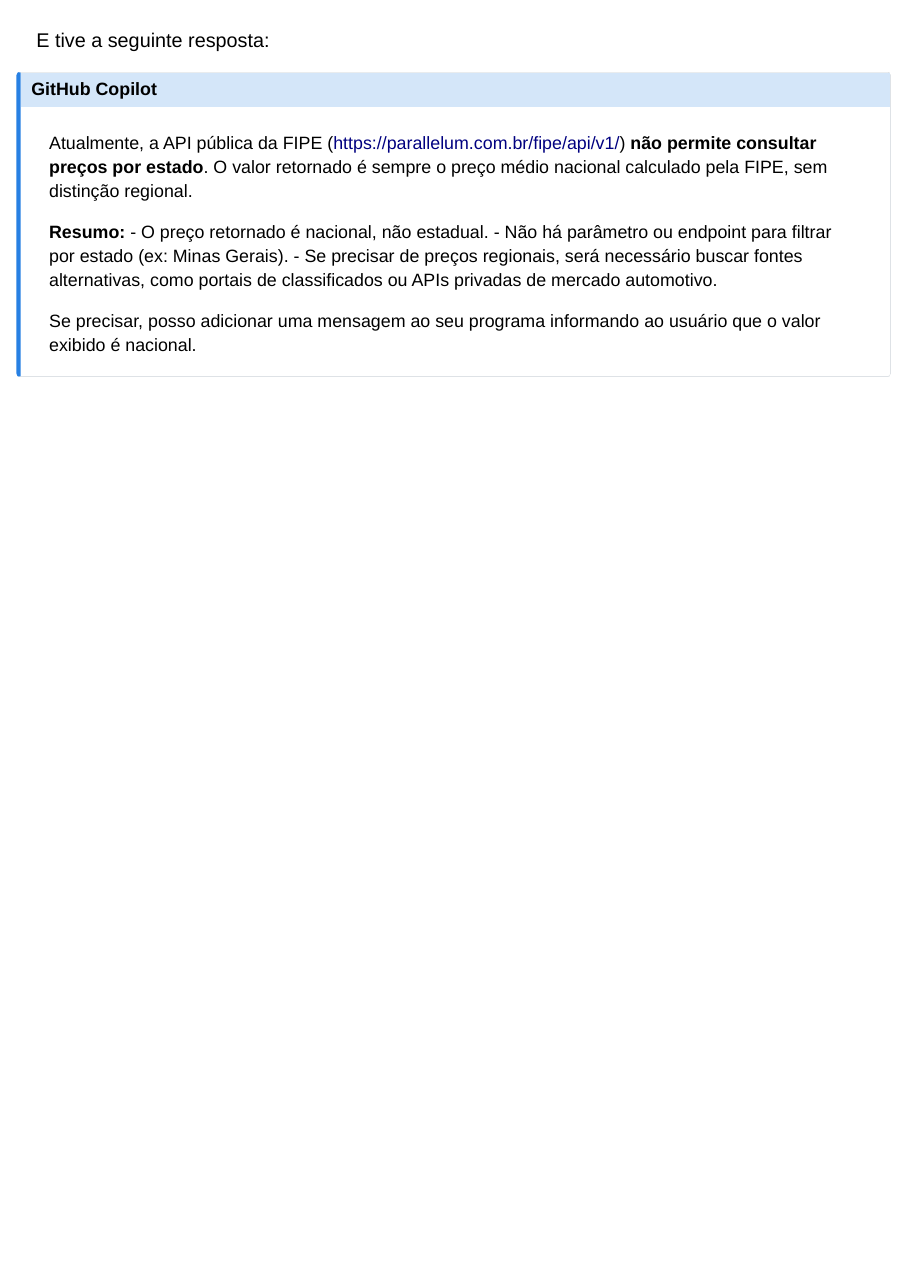
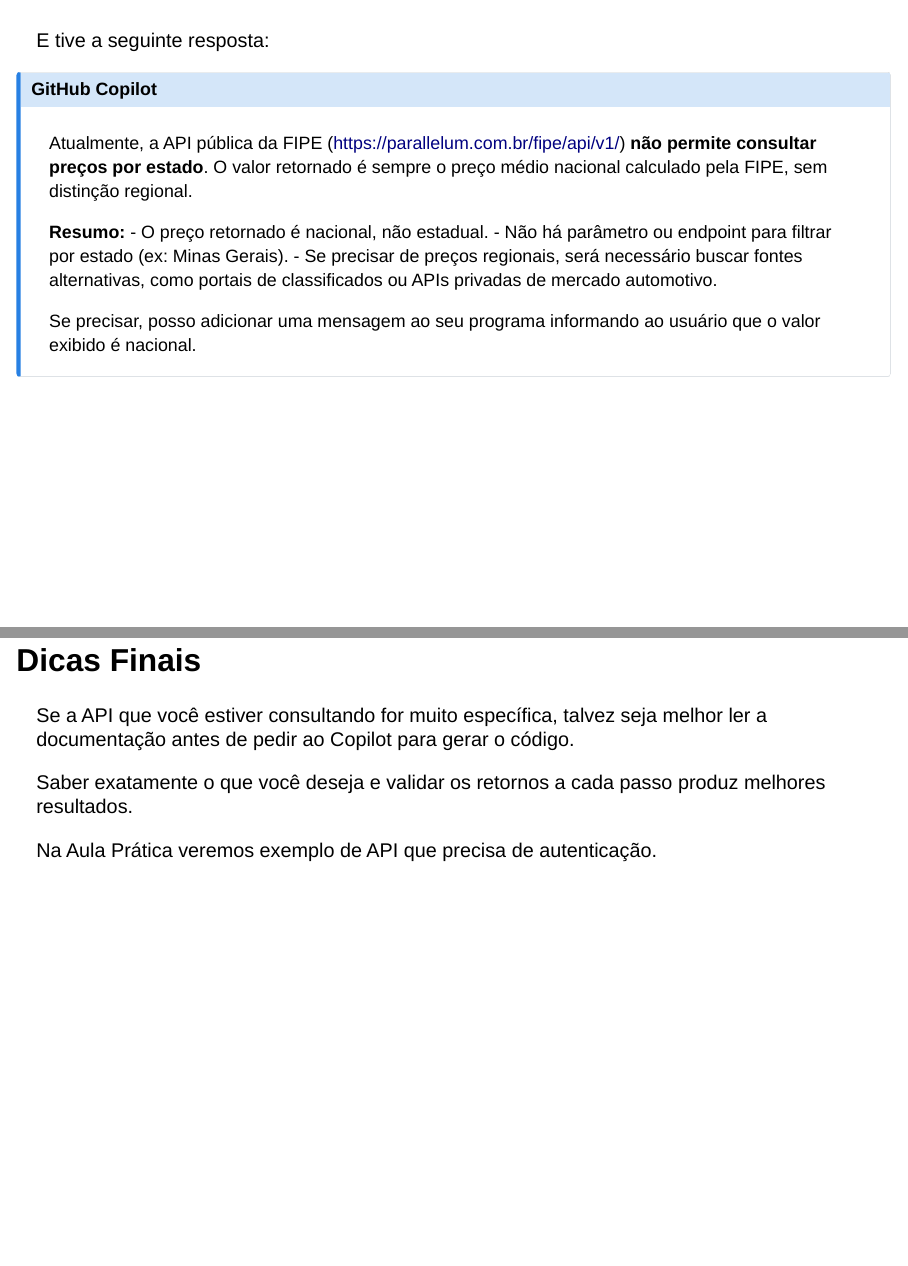
Before and after one commit to ufla-pasia/pasia-slides, a Quarto document (aula_t8.qmd): page 107 of 107 before the commit and pages 107 and 108 of 108 after it, the two joined at a grey line. Rendered offline with R 4.5, knitr and Pandoc in place of Quarto, with nearby package versions; drawn as Slidy slides in place of the format the file asks for.

Commit message:
t8 dicas finais

```diff
--- a/aula_t8.qmd
+++ b/aula_t8.qmd
@@ -1999,3 +1999,11 @@ Atualmente, a API pública da FIPE (https://parallelum.com.br/fipe/api/v1/) **n
 
 Se precisar, posso adicionar uma mensagem ao seu programa informando ao usuário que o valor exibido é nacional.
 :::
+
+## Dicas Finais
+
+Se a API que você estiver consultando for muito específica, talvez seja melhor ler a documentação antes de pedir ao Copilot para gerar o código.
+
+Saber exatamente o que você deseja e validar os retornos a cada passo produz melhores resultados.
+
+Na Aula Prática veremos exemplo de API que precisa de autenticação.
```
Also changed, not shown: docs/search.json, 1 other file.
